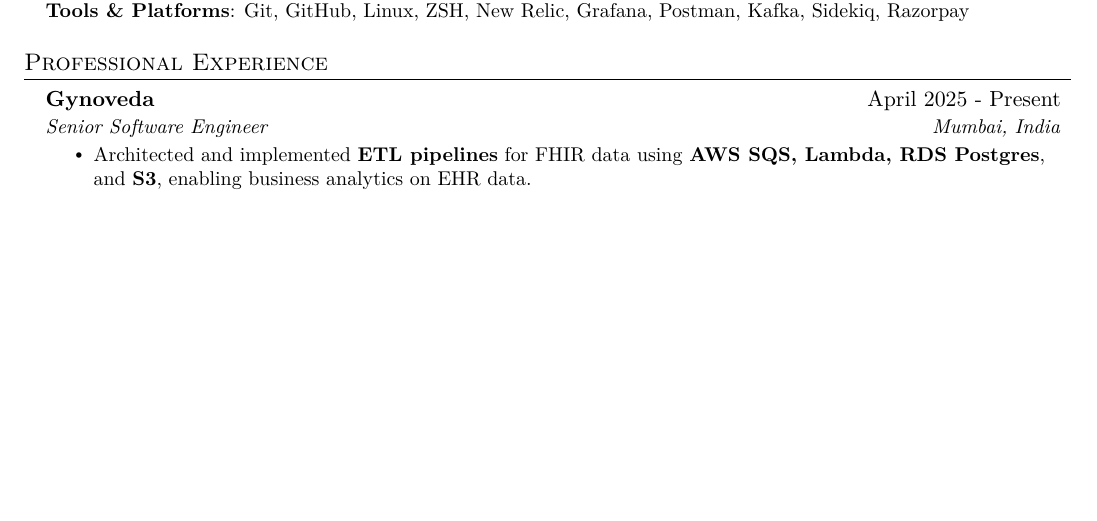
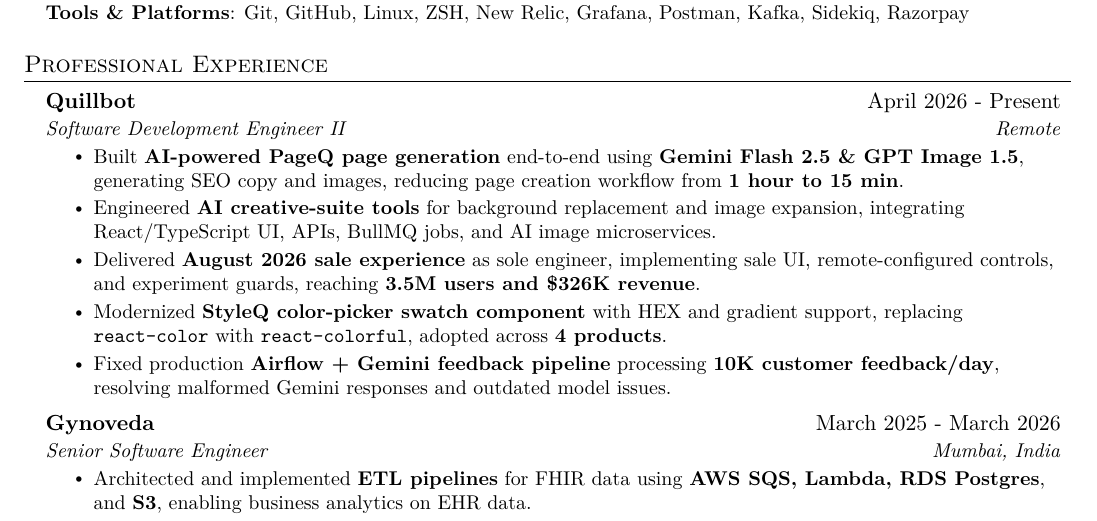
Before and after one commit to RAvengineer/resume, a LaTeX CV (latex/rahul-bera-resume.tex): part of page 1 of 2, cut so that both start at the same text, the shorter picture padded with empty space. Compiled offline with pdfLaTeX.

Commit message:
add Quillbot to profressional experience

```diff
--- a/latex/rahul-bera-resume.tex
+++ b/latex/rahul-bera-resume.tex
@@ -113,7 +113,19 @@
 \section{Professional Experience}
   \resumeSubHeadingListStart
     \resumeSubheading
-      {\href{https://gynoveda.com}{Gynoveda}}{April 2025 - Present}
+      {\href{https://quillbot.com}{Quillbot}}{April 2026 - Present}
+      {Software Development Engineer II}{Remote}
+      \resumeItemListStart
+        \resumeItem{Built \textbf{AI-powered PageQ page generation} end-to-end using \textbf{Gemini Flash 2.5 \& GPT Image 1.5}, generating SEO copy and images, reducing page creation workflow from \textbf{1 hour to 15 min}.}
+        \resumeItem{Engineered \textbf{AI creative-suite tools} for background replacement and image expansion, integrating React/TypeScript UI, APIs, BullMQ jobs, and AI image microservices.}
+        \resumeItem{Delivered \textbf{August 2026 sale experience} as sole engineer, implementing sale UI, remote-configured controls, and experiment guards, reaching \textbf{3.5M users and \$326K revenue}.}
+        \resumeItem{Modernized \textbf{StyleQ color-picker swatch component} with HEX and gradient support, replacing \texttt{react-color} with \texttt{react-colorful}, adopted across \textbf{4 products}.}
+        % \resumeItem{Cleaned experimentation technical debt, removing \textbf{113 stale experiments} from the platform and \textbf{42} from the codebase.}
+        \resumeItem{Fixed production \textbf{Airflow + Gemini feedback pipeline} processing \textbf{10K customer feedback/day}, resolving malformed Gemini responses and outdated model issues.}
+      \resumeItemListEnd
+
+    \resumeSubheading
+      {\href{https://gynoveda.com}{Gynoveda}}{March 2025 - March 2026}
       {Senior Software Engineer}{Mumbai, India}
       \resumeItemListStart
         \resumeItem{Architected and implemented \textbf{ETL pipelines} for FHIR data using \textbf{AWS SQS, Lambda, RDS Postgres}, and \textbf{S3}, enabling business analytics on EHR data.}
```
